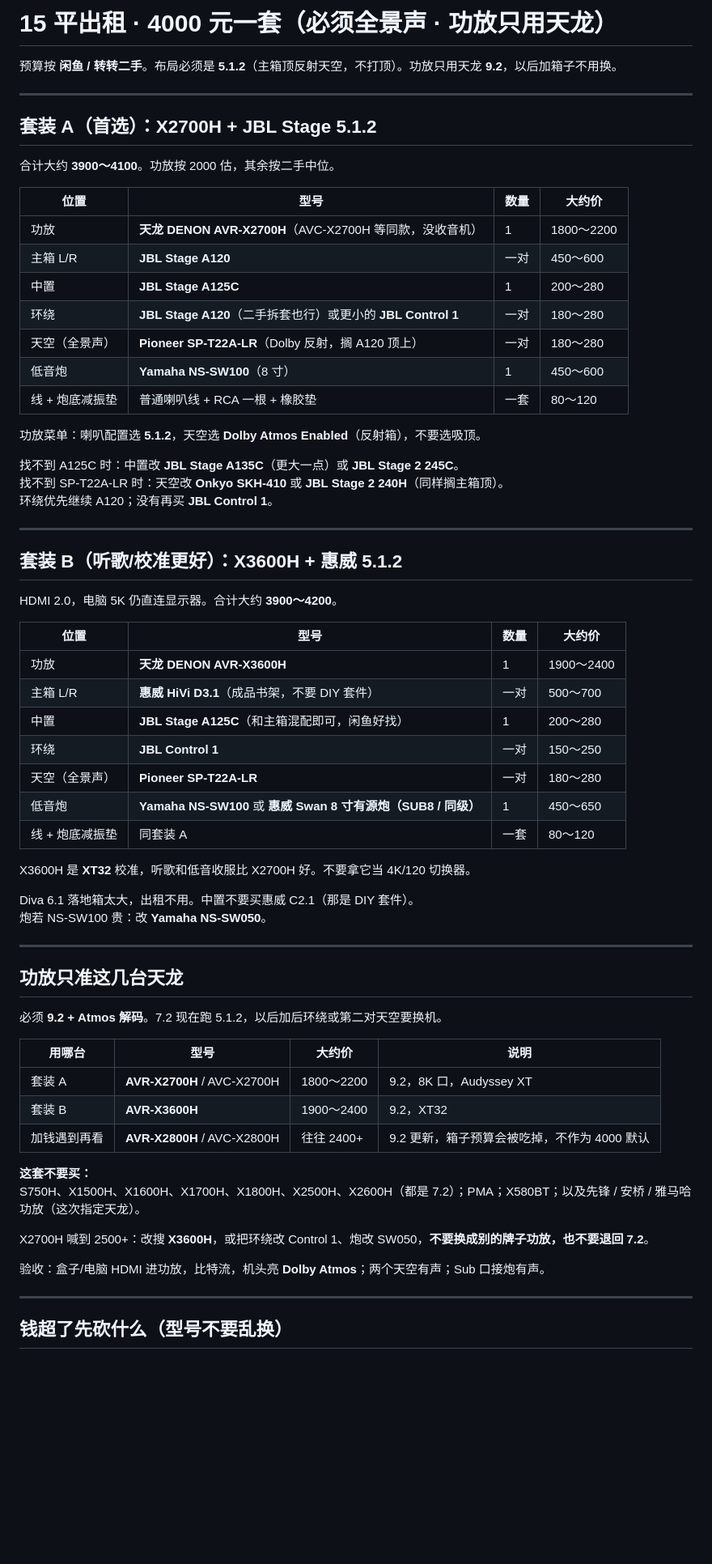
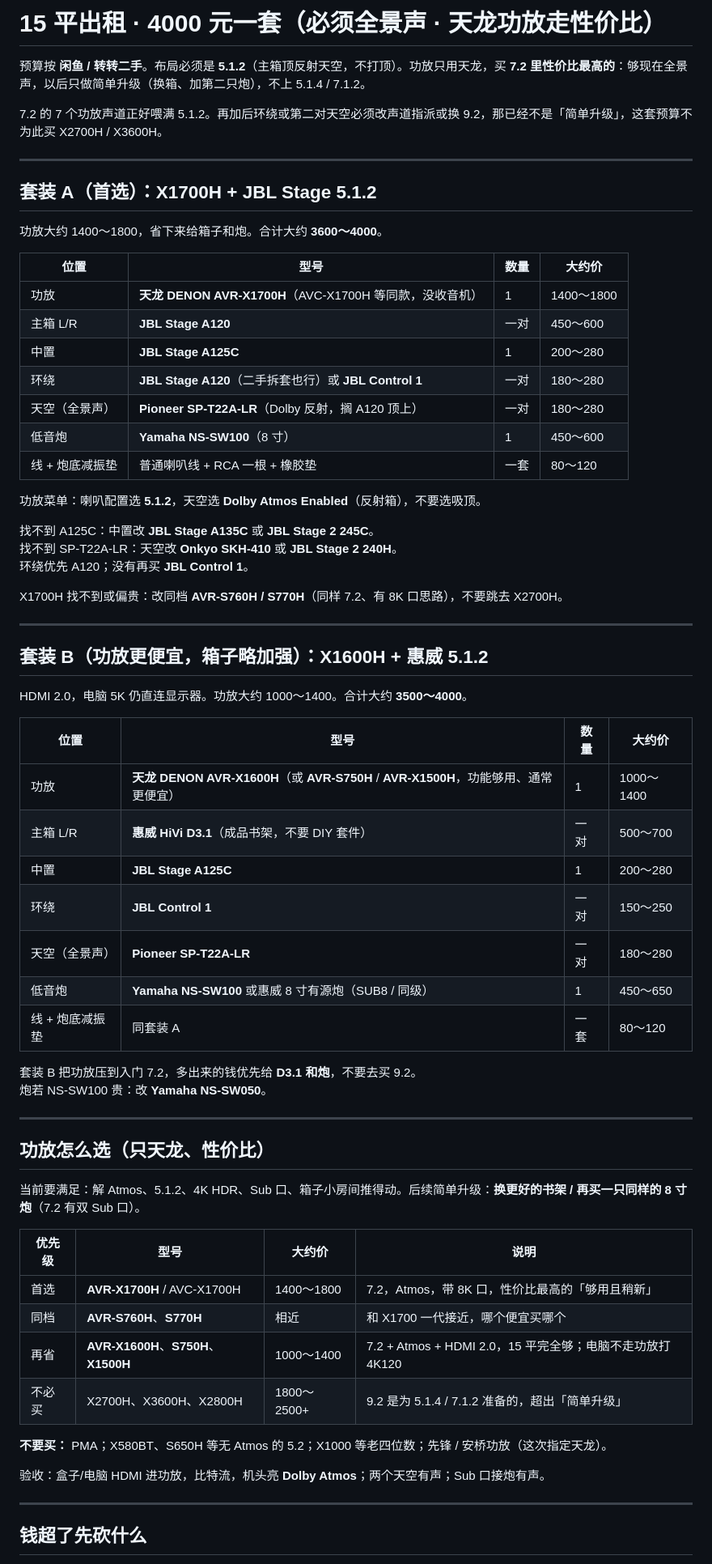
Before and after one commit to yulanzhu/cursorUse, a Markdown page: 15平出租4000套装.md, the part around one of its changes. Shown at 81% size. GitHub-like rendering; blank space fills up the shorter version.

Commit message:
4000 套装功放改回天龙 7.2 性价比机
当前 5.1.2 用 X1700H / X1600H，后续只加炮或换箱；不再为 9.2 预留预算。

Co-authored-by: 于海明 <534172251@qq.com>

```diff
--- a/15平出租4000套装.md
+++ b/15平出租4000套装.md
@@ -1,70 +1,70 @@
-# 15 平出租 · 4000 元一套（必须全景声 · 功放只用天龙）
+# 15 平出租 · 4000 元一套（必须全景声 · 天龙功放走性价比）
 
-预算按 **闲鱼 / 转转二手**。布局必须是 **5.1.2**（主箱顶反射天空，不打顶）。功放只用天龙 **9.2**，以后加箱子不用换。
+预算按 **闲鱼 / 转转二手**。布局必须是 **5.1.2**（主箱顶反射天空，不打顶）。功放只用天龙，买 **7.2 里性价比最高的**：够现在全景声，以后只做简单升级（换箱、加第二只炮），不上 5.1.4 / 7.1.2。
+
+7.2 的 7 个功放声道正好喂满 5.1.2。再加后环绕或第二对天空必须改声道指派或换 9.2，那已经不是「简单升级」，这套预算不为此买 X2700H / X3600H。
 
 ---
 
-## 套装 A（首选）：X2700H + JBL Stage 5.1.2
+## 套装 A（首选）：X1700H + JBL Stage 5.1.2
 
-合计大约 **3900～4100**。功放按 2000 估，其余按二手中位。
+功放大约 1400～1800，省下来给箱子和炮。合计大约 **3600～4000**。
 
 | 位置 | 型号 | 数量 | 大约价 |
 | --- | --- | --- | --- |
-| 功放 | **天龙 DENON AVR-X2700H**（AVC-X2700H 等同款，没收音机） | 1 | 1800～2200 |
+| 功放 | **天龙 DENON AVR-X1700H**（AVC-X1700H 等同款，没收音机） | 1 | 1400～1800 |
 | 主箱 L/R | **JBL Stage A120** | 一对 | 450～600 |
 | 中置 | **JBL Stage A125C** | 1 | 200～280 |
-| 环绕 | **JBL Stage A120**（二手拆套也行）或更小的 **JBL Control 1** | 一对 | 180～280 |
+| 环绕 | **JBL Stage A120**（二手拆套也行）或 **JBL Control 1** | 一对 | 180～280 |
 | 天空（全景声） | **Pioneer SP-T22A-LR**（Dolby 反射，搁 A120 顶上） | 一对 | 180～280 |
 | 低音炮 | **Yamaha NS-SW100**（8 寸） | 1 | 450～600 |
 | 线 + 炮底减振垫 | 普通喇叭线 + RCA 一根 + 橡胶垫 | 一套 | 80～120 |
 
 功放菜单：喇叭配置选 **5.1.2**，天空选 **Dolby Atmos Enabled**（反射箱），不要选吸顶。
 
-找不到 A125C 时：中置改 **JBL Stage A135C**（更大一点）或 **JBL Stage 2 245C**。
-找不到 SP-T22A-LR 时：天空改 **Onkyo SKH-410** 或 **JBL Stage 2 240H**（同样搁主箱顶）。
-环绕优先继续 A120；没有再买 **JBL Control 1**。
+找不到 A125C：中置改 **JBL Stage A135C** 或 **JBL Stage 2 245C**。
+找不到 SP-T22A-LR：天空改 **Onkyo SKH-410** 或 **JBL Stage 2 240H**。
+环绕优先 A120；没有再买 **JBL Control 1**。
+
+X1700H 找不到或偏贵：改同档 **AVR-S760H / S770H**（同样 7.2、有 8K 口思路），不要跳去 X2700H。
 
 ---
 
-## 套装 B（听歌/校准更好）：X3600H + 惠威 5.1.2
+## 套装 B（功放更便宜，箱子略加强）：X1600H + 惠威 5.1.2
 
-HDMI 2.0，电脑 5K 仍直连显示器。合计大约 **3900～4200**。
+HDMI 2.0，电脑 5K 仍直连显示器。功放大约 1000～1400。合计大约 **3500～4000**。
 
 | 位置 | 型号 | 数量 | 大约价 |
 | --- | --- | --- | --- |
-| 功放 | **天龙 DENON AVR-X3600H** | 1 | 1900～2400 |
+| 功放 | **天龙 DENON AVR-X1600H**（或 **AVR-S750H** / **AVR-X1500H**，功能够用、通常更便宜） | 1 | 1000～1400 |
 | 主箱 L/R | **惠威 HiVi D3.1**（成品书架，不要 DIY 套件） | 一对 | 500～700 |
-| 中置 | **JBL Stage A125C**（和主箱混配即可，闲鱼好找） | 1 | 200～280 |
+| 中置 | **JBL Stage A125C** | 1 | 200～280 |
 | 环绕 | **JBL Control 1** | 一对 | 150～250 |
 | 天空（全景声） | **Pioneer SP-T22A-LR** | 一对 | 180～280 |
-| 低音炮 | **Yamaha NS-SW100** 或 **惠威 Swan 8 寸有源炮（SUB8 / 同级）** | 1 | 450～650 |
+| 低音炮 | **Yamaha NS-SW100** 或惠威 8 寸有源炮（SUB8 / 同级） | 1 | 450～650 |
 | 线 + 炮底减振垫 | 同套装 A | 一套 | 80～120 |
 
-X3600H 是 **XT32** 校准，听歌和低音收服比 X2700H 好。不要拿它当 4K/120 切换器。
-
-Diva 6.1 落地箱太大，出租不用。中置不要买惠威 C2.1（那是 DIY 套件）。
+套装 B 把功放压到入门 7.2，多出来的钱优先给 **D3.1 和炮**，不要去买 9.2。
 炮若 NS-SW100 贵：改 **Yamaha NS-SW050**。
 
 ---
 
-## 功放只准这几台天龙
+## 功放怎么选（只天龙、性价比）
 
-必须 **9.2 + Atmos 解码**。7.2 现在跑 5.1.2，以后加后环绕或第二对天空要换机。
+当前要满足：解 Atmos、5.1.2、4K HDR、Sub 口、箱子小房间推得动。后续简单升级：**换更好的书架 / 再买一只同样的 8 寸炮**（7.2 有双 Sub 口）。
 
-| 用哪台 | 型号 | 大约价 | 说明 |
+| 优先级 | 型号 | 大约价 | 说明 |
 | --- | --- | --- | --- |
-| 套装 A | **AVR-X2700H** / AVC-X2700H | 1800～2200 | 9.2，8K 口，Audyssey XT |
-| 套装 B | **AVR-X3600H** | 1900～2400 | 9.2，XT32 |
-| 加钱遇到再看 | **AVR-X2800H** / AVC-X2800H | 往往 2400+ | 9.2 更新，箱子预算会被吃掉，不作为 4000 默认 |
+| 首选 | **AVR-X1700H** / AVC-X1700H | 1400～1800 | 7.2，Atmos，带 8K 口，性价比最高的「够用且稍新」 |
+| 同档 | **AVR-S760H**、**S770H** | 相近 | 和 X1700 一代接近，哪个便宜买哪个 |
+| 再省 | **AVR-X1600H**、**S750H**、**X1500H** | 1000～1400 | 7.2 + Atmos + HDMI 2.0，15 平完全够；电脑不走功放打 4K120 |
+| 不必买 | X2700H、X3600H、X2800H | 1800～2500+ | 9.2 是为 5.1.4 / 7.1.2 准备的，超出「简单升级」 |
 
-**这套不要买：**
-S750H、X1500H、X1600H、X1700H、X1800H、X2500H、X2600H（都是 7.2）；PMA；X580BT；以及先锋 / 安桥 / 雅马哈功放（这次指定天龙）。
-
-X2700H 喊到 2500+：改搜 **X3600H**，或把环绕改 Control 1、炮改 SW050，**不要换成别的牌子功放，也不要退回 7.2**。
+**不要买：** PMA；X580BT、S650H 等无 Atmos 的 5.2；X1000 等老四位数；先锋 / 安桥功放（这次指定天龙）。
 
 验收：盒子/电脑 HDMI 进功放，比特流，机头亮 **Dolby Atmos**；两个天空有声；Sub 口接炮有声。
 
 ---
 
-## 钱超了先砍什么（型号不要乱换）
+## 钱超了先砍什么
 
```
Also changed, not shown: other parts of 15平出租4000套装.md (+13 -11 lines), 功放选购清单.md (+1 -1 lines).
